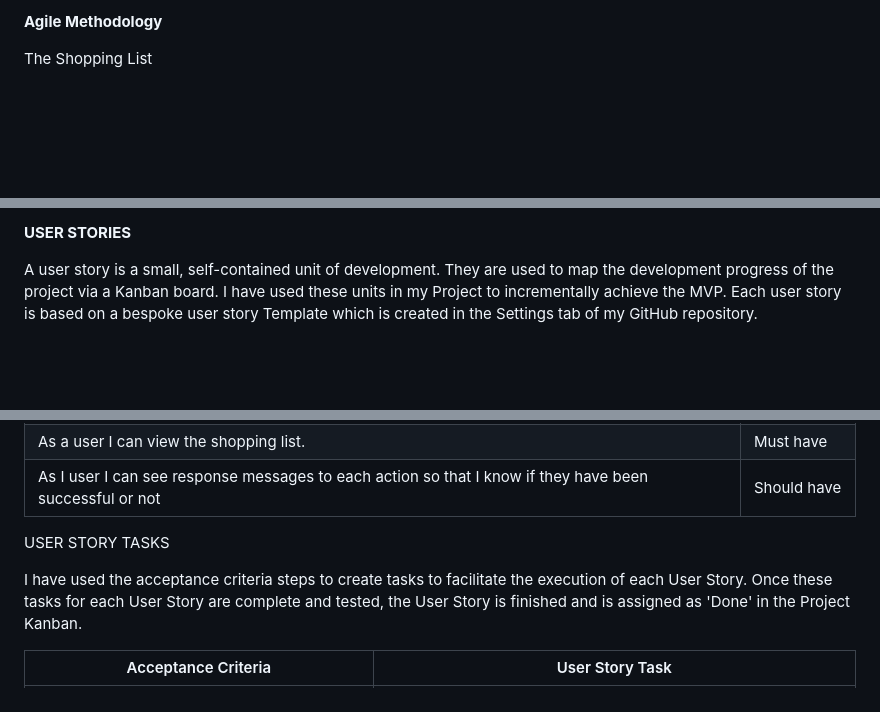
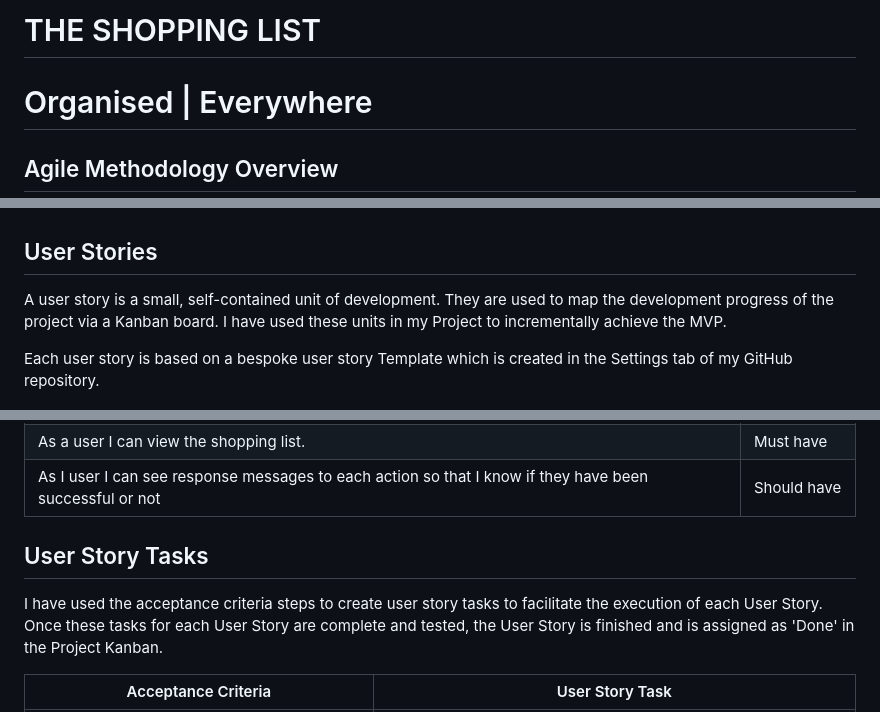
Before and after one commit to MoniMurray/shopping-list, a Markdown page: AGILE.md, 3 parts joined by grey strips. Rendered like a GitHub page; blank space fills up the shorter version.

Commit message:
AGILE.md - update all headings in this readme file to standard accepted markdown headings and heading-levels

```diff
--- a/AGILE.md
+++ b/AGILE.md
@@ -1,4 +1,5 @@
-**Agile Methodology**
+# THE SHOPPING LIST
+# Organised | Everywhere
 
-The Shopping List
+## Agile Methodology Overview
 
@@ -19,7 +23,10 @@ This is a screenshot of the Kanban board in Projects.
 
-**USER STORIES**<a name="user_stories"></a>
 
-A user story is a small, self-contained unit of development.  They are used to map the development progress of the project via a Kanban board.  I have used these units in my Project to incrementally achieve the MVP.  Each user story is based on a bespoke user story Template which is created in the Settings tab of my GitHub repository.
+## User Stories<a name="user_stories"></a>
+
+A user story is a small, self-contained unit of development.  They are used to map the development progress of the project via a Kanban board.  I have used these units in my Project to incrementally achieve the MVP.
+
+Each user story is based on a bespoke user story Template which is created in the Settings tab of my GitHub repository.
 
 ![bespoke user story Template!](readme_media/screenshots/agile/user_story_bespoke_template.png)
 
@@ -108,9 +115,10 @@ I have used MoSCoW Prioritisation to assign a priority level to the User Stories
 | As a user I can view the shopping list.                                                                         | Must have   |
 | As I user I can see response messages to each action so that I know if they have been successful or not         | Should have |
 
-USER STORY TASKS<a name="user_tasks"></a>
 
-I have used the acceptance criteria steps to create tasks to facilitate the execution of each User Story.  Once these tasks for each User Story are complete and tested, the User Story is finished and is assigned as 'Done' in the Project Kanban.
+## User Story Tasks<a name="user_tasks"></a>
+
+I have used the acceptance criteria steps to create user story tasks to facilitate the execution of each User Story.  Once these tasks for each User Story are complete and tested, the User Story is finished and is assigned as 'Done' in the Project Kanban.
 
 
 | Acceptance Criteria                                                                                                                                                                                                                                                                                                                                                                                                                                                            | User Story Task                                                                                                                                                                                                                                                                                                                                                                                                                                                                                                                                                    |
```
Also changed, not shown: other parts of AGILE.md (+12 -9 lines), TESTING.md (+5 -0 lines).
